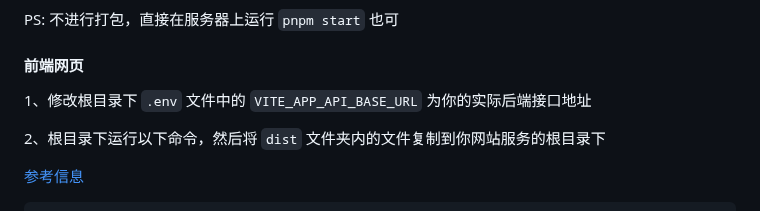
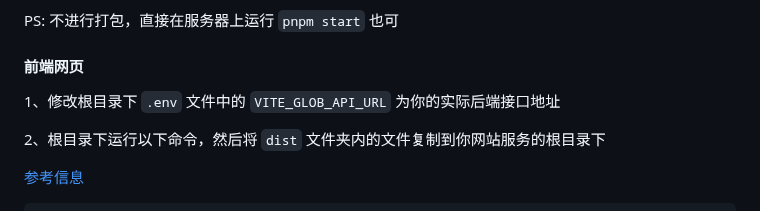
Before and after one commit to Chanzhaoyu/chatgpt-web, a Markdown page: README.md, the part around the change. GitHub-like rendering.

```diff
--- a/README.md
+++ b/README.md
@@ -279,7 +279,7 @@ PS: 不进行打包，直接在服务器上运行 `pnpm start` 也可
 
 #### 前端网页
 
-1、修改根目录下 `.env` 文件中的 `VITE_APP_API_BASE_URL` 为你的实际后端接口地址
+1、修改根目录下 `.env` 文件中的 `VITE_GLOB_API_URL` 为你的实际后端接口地址
 
 2、根目录下运行以下命令，然后将 `dist` 文件夹内的文件复制到你网站服务的根目录下
 
```
Also changed, not shown: README.en.md (+1 -1 lines).
